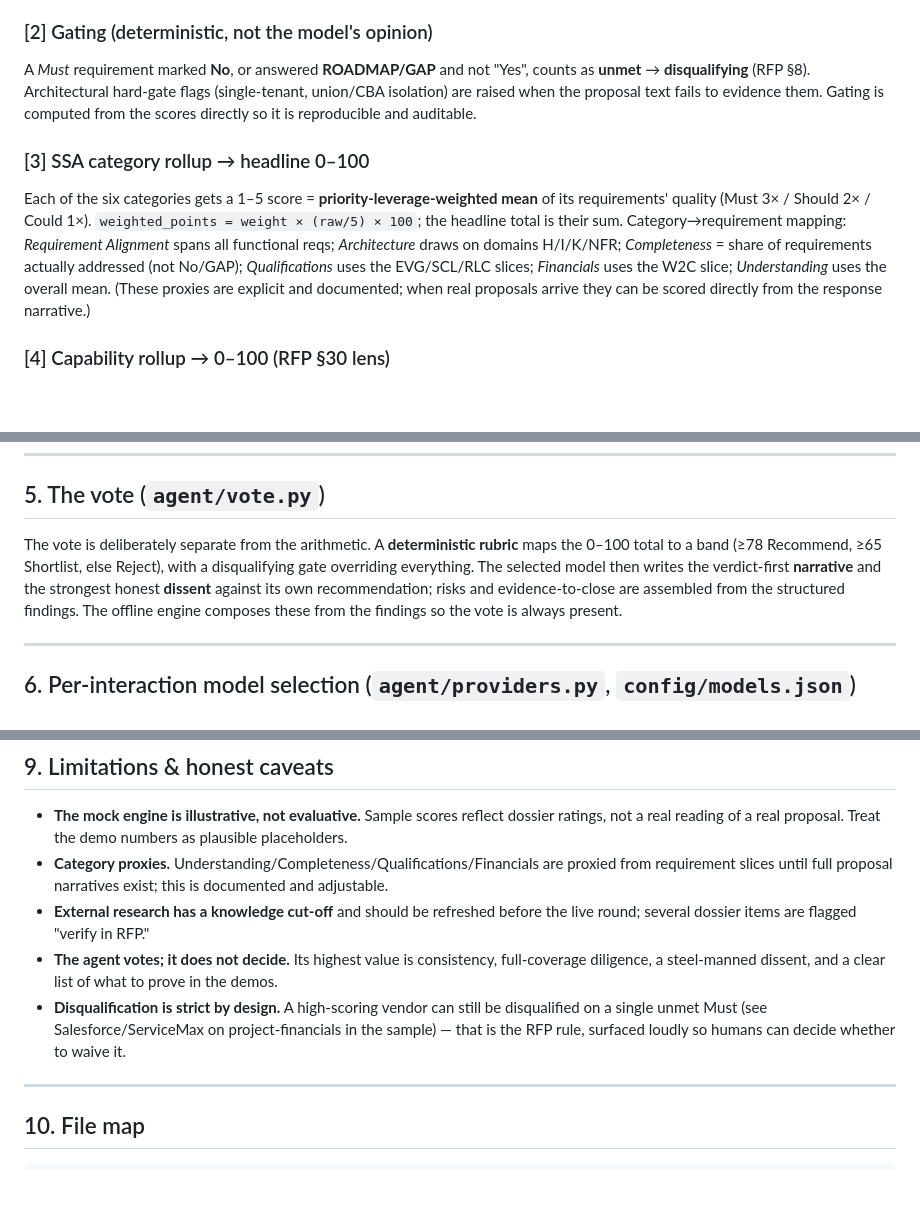
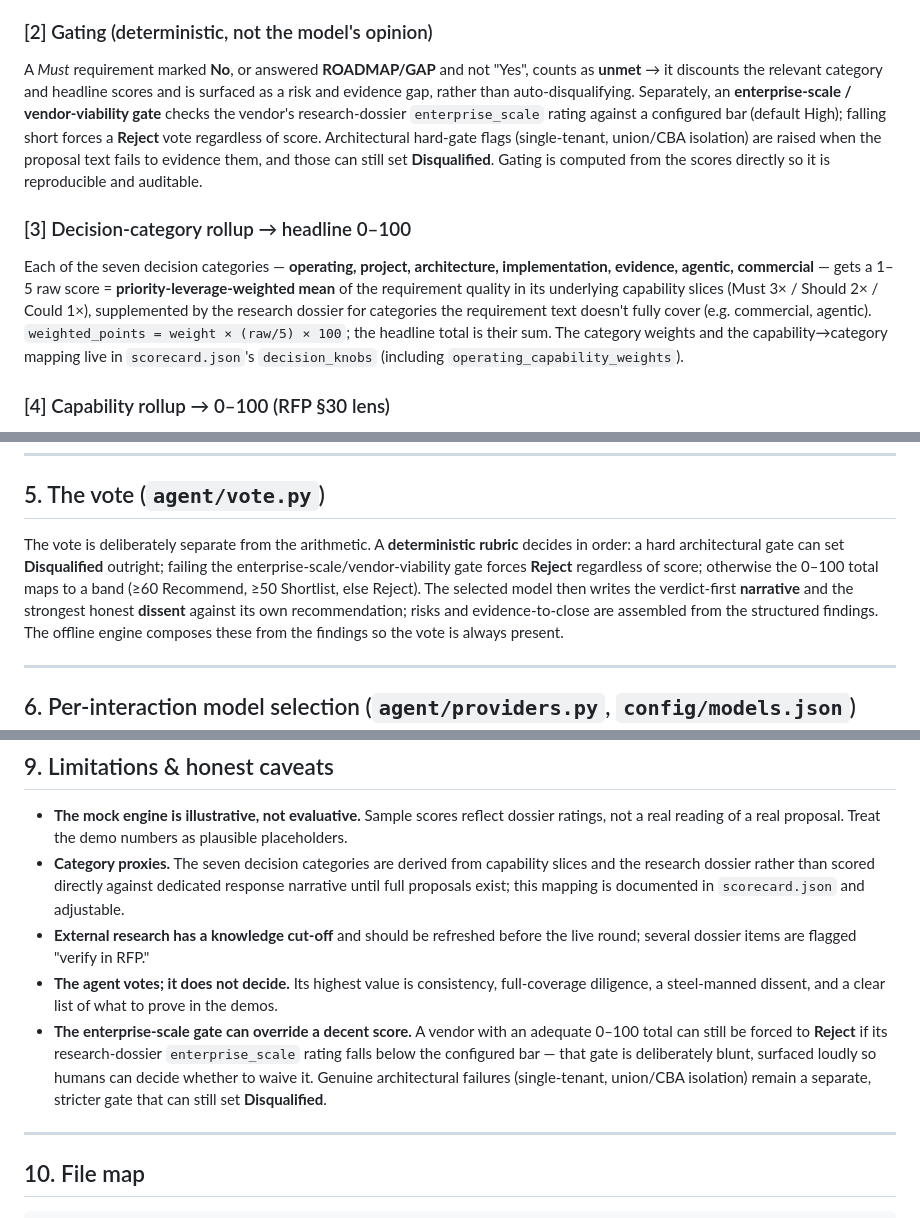
Before and after one commit to nicokramerSSA/inprogress, a Markdown page: FSM_Scoring_Agent/docs/DESIGN.md, 3 parts joined by grey strips. Rendered like a GitHub page; blank space fills up the shorter version.

Commit message:
docs(rubric): update DESIGN.md for the general decision-rubric engine
Reflect the seven-category decision-weighted headline, the enterprise-scale
gate replacing auto-DQ on unmet Musts, and the recalibrated Recommend/Shortlist
bands (>=60/>=50).

Co-Authored-By: Claude Opus 4.8 (1M context) <noreply@anthropic.com>
Claude-Session: https://claude.ai/code/session_014chjNaYTFNx11gLaPVEZWz

```diff
--- a/FSM_Scoring_Agent/docs/DESIGN.md
+++ b/FSM_Scoring_Agent/docs/DESIGN.md
@@ -95,19 +99,22 @@ model skips falls back to the deterministic engine so the rollups never have hol
 
 ### [2] Gating (deterministic, not the model's opinion)
 A *Must* requirement marked **No**, or answered **ROADMAP/GAP** and not "Yes", counts as
-**unmet** → **disqualifying** (RFP §8). Architectural hard-gate flags (single-tenant,
-union/CBA isolation) are raised when the proposal text fails to evidence them. Gating is
-computed from the scores directly so it is reproducible and auditable.
+**unmet** → it discounts the relevant category and headline scores and is surfaced as a risk
+and evidence gap, rather than auto-disqualifying. Separately, an **enterprise-scale /
+vendor-viability gate** checks the vendor's research-dossier `enterprise_scale` rating against
+a configured bar (default High); falling short forces a **Reject** vote regardless of score.
+Architectural hard-gate flags (single-tenant, union/CBA isolation) are raised when the proposal
+text fails to evidence them, and those can still set **Disqualified**. Gating is computed from
+the scores directly so it is reproducible and auditable.
 
-### [3] SSA category rollup → headline 0–100
-Each of the six categories gets a 1–5 score = **priority-leverage-weighted mean** of its
-requirements' quality (Must 3× / Should 2× / Could 1×). `weighted_points = weight × (raw/5) ×
-100`; the headline total is their sum. Category→requirement mapping:
-*Requirement Alignment* spans all functional reqs; *Architecture* draws on domains H/I/K/NFR;
-*Completeness* = share of requirements actually addressed (not No/GAP); *Qualifications* uses
-the EVG/SCL/RLC slices; *Financials* uses the W2C slice; *Understanding* uses the overall mean.
-(These proxies are explicit and documented; when real proposals arrive they can be scored
-directly from the response narrative.)
+### [3] Decision-category rollup → headline 0–100
+Each of the seven decision categories — **operating, project, architecture, implementation,
+evidence, agentic, commercial** — gets a 1–5 raw score = **priority-leverage-weighted mean**
+of the requirement quality in its underlying capability slices (Must 3× / Should 2× / Could
+1×), supplemented by the research dossier for categories the requirement text doesn't fully
+cover (e.g. commercial, agentic). `weighted_points = weight × (raw/5) × 100`; the headline
+total is their sum. The category weights and the capability→category mapping live in
+`scorecard.json`'s `decision_knobs` (including `operating_capability_weights`).
 
 ### [4] Capability rollup → 0–100 (RFP §30 lens)
 Same leverage-weighted mean, grouped by the eight capability codes (W2C 25%, TPA 20%, PJE 15%,
@@ -132,9 +139,11 @@ requirements, and surfaces the concrete **evidence gaps to close in Charlotte**.
 
 ## 5. The vote (`agent/vote.py`)
 
-The vote is deliberately separate from the arithmetic. A **deterministic rubric** maps the
-0–100 total to a band (≥78 Recommend, ≥65 Shortlist, else Reject), with a disqualifying gate
-overriding everything. The selected model then writes the verdict-first **narrative** and the
+The vote is deliberately separate from the arithmetic. A **deterministic rubric** decides in
+order: a hard architectural gate can set **Disqualified** outright; failing the
+enterprise-scale/vendor-viability gate forces **Reject** regardless of score; otherwise the
+0–100 total maps to a band (≥60 Recommend, ≥50 Shortlist, else Reject). The selected model
+then writes the verdict-first **narrative** and the
 strongest honest **dissent** against its own recommendation; risks and evidence-to-close are
 assembled from the structured findings. The offline engine composes these from the findings so
 the vote is always present.
@@ -198,15 +207,18 @@ synthetic sample proposals (`agent/sample.py`) shaped to each vendor's real-worl
 
 - **The mock engine is illustrative, not evaluative.** Sample scores reflect dossier ratings,
   not a real reading of a real proposal. Treat the demo numbers as plausible placeholders.
-- **Category proxies.** Understanding/Completeness/Qualifications/Financials are proxied from
-  requirement slices until full proposal narratives exist; this is documented and adjustable.
+- **Category proxies.** The seven decision categories are derived from capability slices and
+  the research dossier rather than scored directly against dedicated response narrative until
+  full proposals exist; this mapping is documented in `scorecard.json` and adjustable.
 - **External research has a knowledge cut-off** and should be refreshed before the live round;
   several dossier items are flagged "verify in RFP."
 - **The agent votes; it does not decide.** Its highest value is consistency, full-coverage
   diligence, a steel-manned dissent, and a clear list of what to prove in the demos.
-- **Disqualification is strict by design.** A high-scoring vendor can still be disqualified on a
-  single unmet Must (see Salesforce/ServiceMax on project-financials in the sample) — that is the
-  RFP rule, surfaced loudly so humans can decide whether to waive it.
+- **The enterprise-scale gate can override a decent score.** A vendor with an adequate 0–100
+  total can still be forced to **Reject** if its research-dossier `enterprise_scale` rating
+  falls below the configured bar — that gate is deliberately blunt, surfaced loudly so humans
+  can decide whether to waive it. Genuine architectural failures (single-tenant, union/CBA
+  isolation) remain a separate, stricter gate that can still set **Disqualified**.
 
 ---
 
```
Also changed, not shown: other parts of FSM_Scoring_Agent/docs/DESIGN.md (+11 -7 lines).
